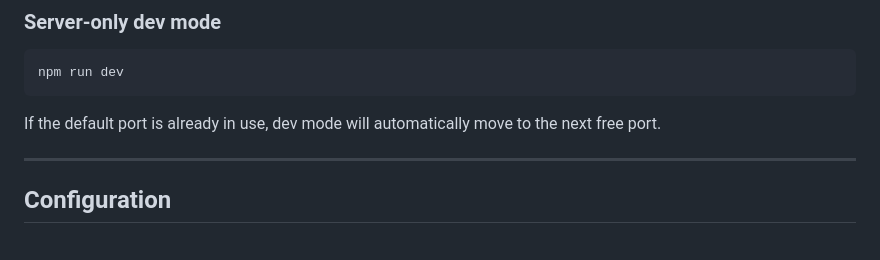
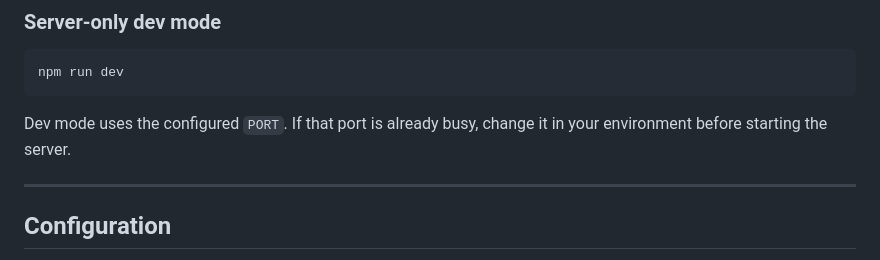
Before and after one commit to jx-grxf/ta-caruso-streaming-client, a Markdown page: README.md, the part around the change. Drawn GitHub-style.

Commit message:
docs(readme): clarify dev port behavior

````diff
--- a/README.md
+++ b/README.md
@@ -147,7 +147,7 @@ npm run desktop
 npm run dev
 ```
 
-If the default port is already in use, dev mode will automatically move to the next free port.
+Dev mode uses the configured `PORT`. If that port is already busy, change it in your environment before starting the server.
 
 ---
 
````
